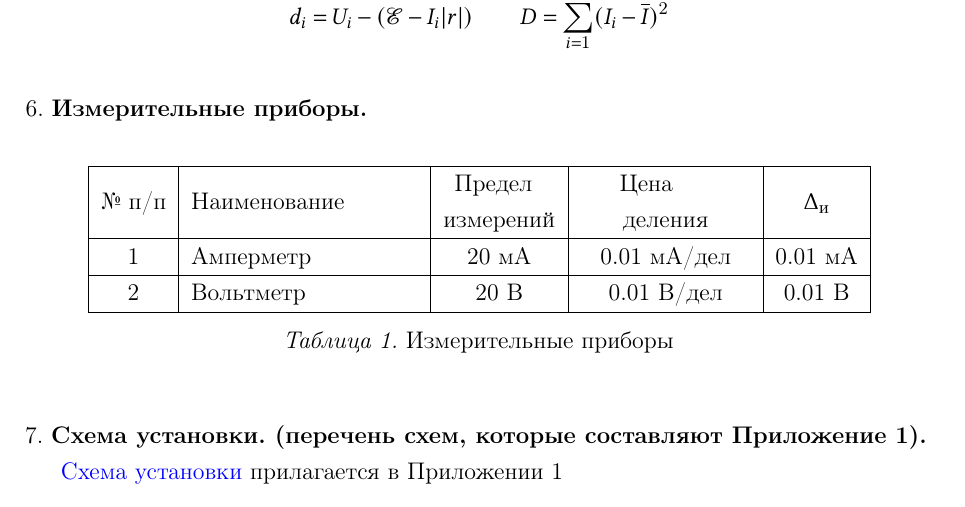
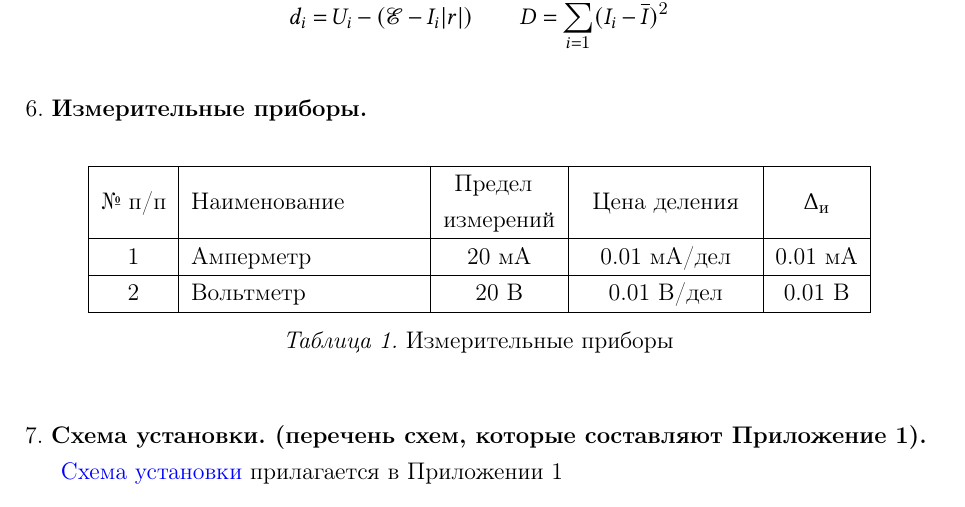
Before and after one commit to not-pelme-shke-itmo/physics_lab_3_02, a LaTeX document (main.tex, which reads table1.tex): part of page 3 of 8, cut so that both start at the same text. Compiled offline with pdfLaTeX.

Commit message:
fix alignment

```diff
--- a/table1.tex
+++ b/table1.tex
@@ -1,7 +1,7 @@
 \begin{center}
     \begin{tabular}{|c|m{4cm}|C{2cm}|C{3cm}|c|}
         \hline
-        № п/п & Наименование            & Предел\newlineизмерений & Цена\newlineделения    & $\Delta_{\text{и}}$ \\
+        № п/п & Наименование            & Предел\newlineизмерений & Цена деления    & $\Delta_{\text{и}}$ \\
         \hline
         1     & Амперметр               & 20 мА                   & 0.01 \text{мА/дел}                     & 0.01 \text{мА}     \\
         \hline
```
